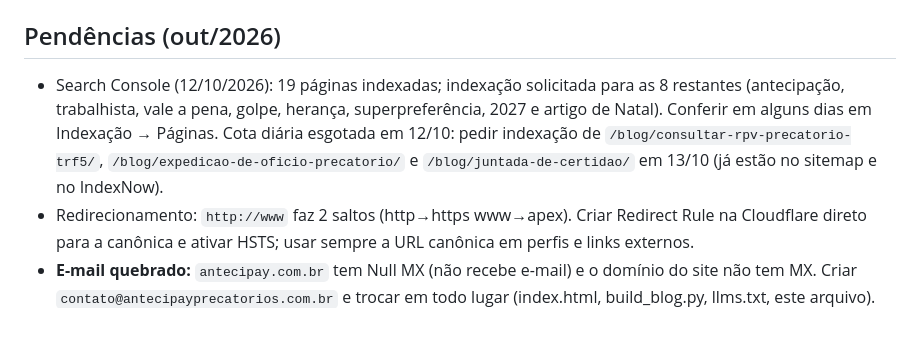
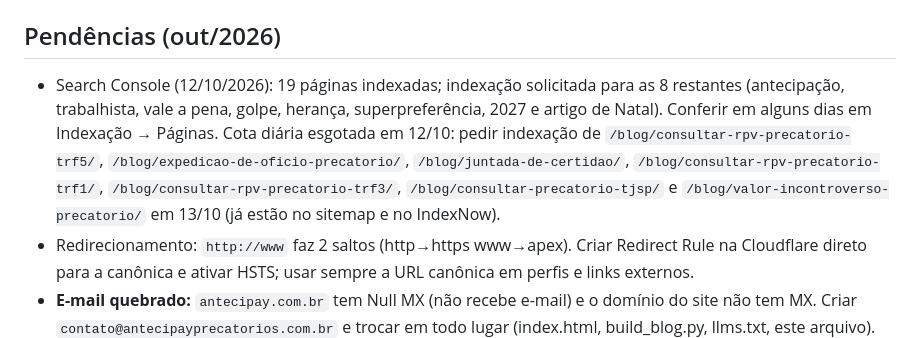
Before and after one commit to teck9br/antecipay-site, a Markdown page: CLAUDE.md, the part around the change. Rendered like a GitHub page.

Commit message:
CLAUDE.md: lista de pedidos de indexação pendentes para 13/10
Co-Authored-By: Claude Opus 5.5 <noreply@anthropic.com>

```diff
--- a/CLAUDE.md
+++ b/CLAUDE.md
@@ -41,7 +41,7 @@ Depois do deploy de páginas novas ou alteradas, rode `python3 indexnow.py blog/
 `python3 seo_audit.py . --base https://antecipayprecatorios.com.br --out auditoria.md` (script em `seo_audit.py`).
 
 ## Pendências (out/2026)
-- Search Console (12/10/2026): 19 páginas indexadas; indexação solicitada para as 8 restantes (antecipação, trabalhista, vale a pena, golpe, herança, superpreferência, 2027 e artigo de Natal). Conferir em alguns dias em Indexação → Páginas. Cota diária esgotada em 12/10: pedir indexação de `/blog/consultar-rpv-precatorio-trf5/`, `/blog/expedicao-de-oficio-precatorio/` e `/blog/juntada-de-certidao/` em 13/10 (já estão no sitemap e no IndexNow).
+- Search Console (12/10/2026): 19 páginas indexadas; indexação solicitada para as 8 restantes (antecipação, trabalhista, vale a pena, golpe, herança, superpreferência, 2027 e artigo de Natal). Conferir em alguns dias em Indexação → Páginas. Cota diária esgotada em 12/10: pedir indexação de `/blog/consultar-rpv-precatorio-trf5/`, `/blog/expedicao-de-oficio-precatorio/`, `/blog/juntada-de-certidao/`, `/blog/consultar-rpv-precatorio-trf1/`, `/blog/consultar-rpv-precatorio-trf3/`, `/blog/consultar-precatorio-tjsp/` e `/blog/valor-incontroverso-precatorio/` em 13/10 (já estão no sitemap e no IndexNow).
 - Redirecionamento: `http://www` faz 2 saltos (http→https www→apex). Criar Redirect Rule na Cloudflare direto para a canônica e ativar HSTS; usar sempre a URL canônica em perfis e links externos.
 - **E-mail quebrado:** `antecipay.com.br` tem Null MX (não recebe e-mail) e o domínio do site não tem MX. Criar `contato@antecipayprecatorios.com.br` e trocar em todo lugar (index.html, build_blog.py, llms.txt, este arquivo).
 - **Receita Federal diverge do site:** razão social "Antecipay Soluções Financeiras e Tecnológicas Ltda", início 09/01/2026, endereço cadastral em Parnamirim-RN. O `/sobre/` ainda mostra "Razão social: Antecipay Precatórios". Dono decide: atualizar o endereço na Receita ou explicar Natal como escritório de atendimento.
```
